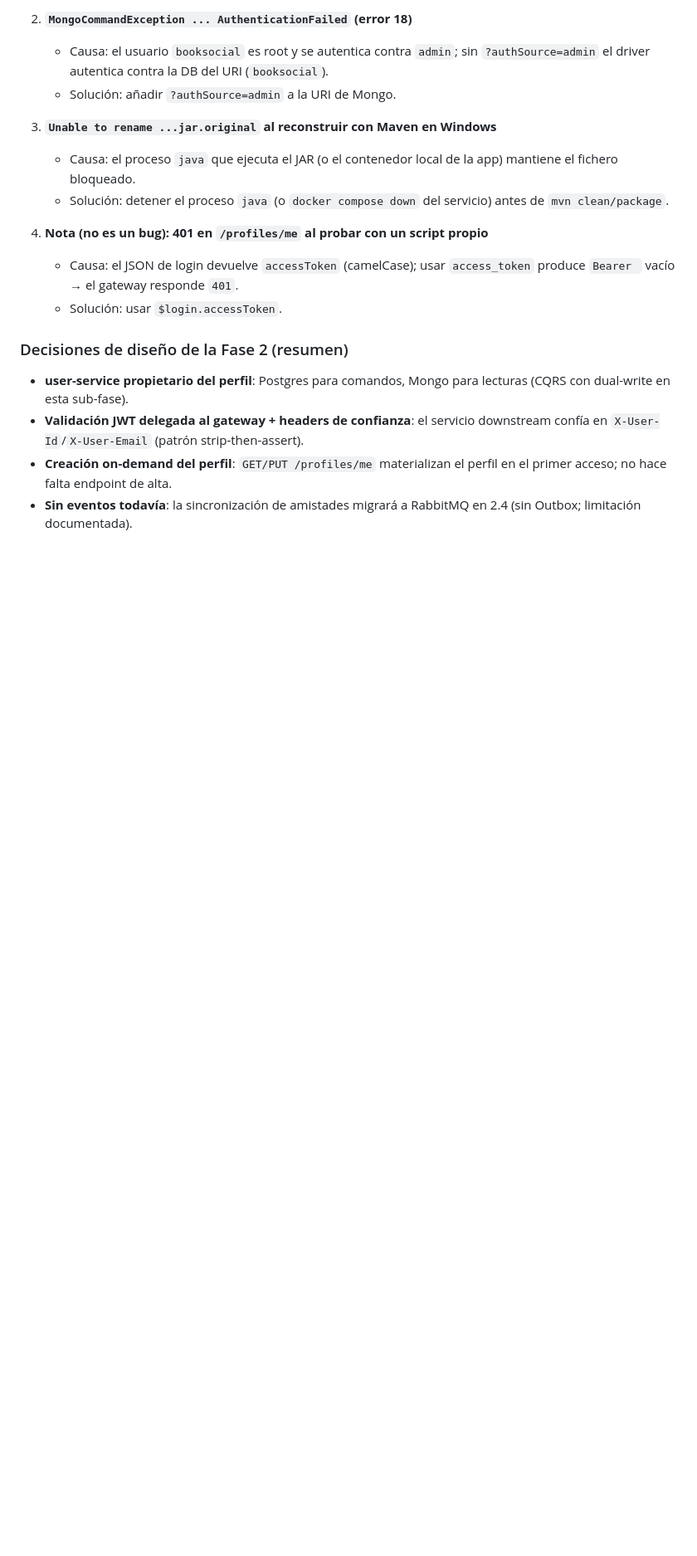
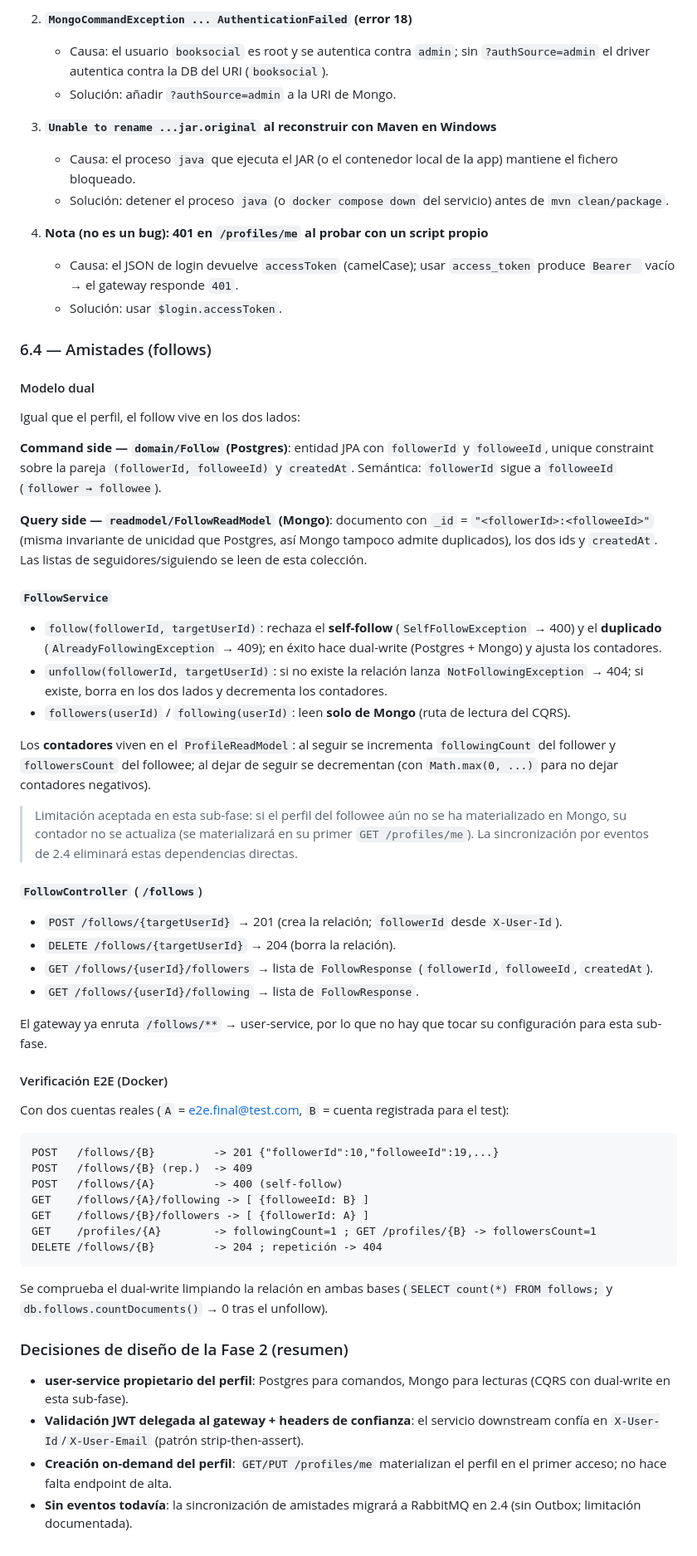
Before and after one commit to JavierIncio/BookSocial, a Markdown page: docs/GUIDE.md, the part around the change. Shown at 83% size. GitHub-like rendering; blank space fills up the shorter version.

Commit message:
docs: guia 6.4 amistades y estado de sesion (fase 2.3)

````diff
--- a/docs/GUIDE.md
+++ b/docs/GUIDE.md
@@ -2703,6 +2703,51 @@ db.profiles.find({}, {userId: 1, displayName: 1, _id: 0}).toArray()
    - Causa: el JSON de login devuelve `accessToken` (camelCase); usar `access_token` produce `Bearer ` vacío → el gateway responde `401`.
    - Solución: usar `$login.accessToken`.
 
+### 6.4 — Amistades (follows)
+
+#### Modelo dual
+
+Igual que el perfil, el follow vive en los dos lados:
+
+**Command side — `domain/Follow` (Postgres)**: entidad JPA con `followerId` y `followeeId`, unique constraint sobre la pareja `(followerId, followeeId)` y `createdAt`. Semántica: `followerId` sigue a `followeeId` (`follower → followee`).
+
+**Query side — `readmodel/FollowReadModel` (Mongo)**: documento con `_id` = `"<followerId>:<followeeId>"` (misma invariante de unicidad que Postgres, así Mongo tampoco admite duplicados), los dos ids y `createdAt`. Las listas de seguidores/siguiendo se leen de esta colección.
+
+#### `FollowService`
+
+- `follow(followerId, targetUserId)`: rechaza el **self-follow** (`SelfFollowException` → 400) y el **duplicado** (`AlreadyFollowingException` → 409); en éxito hace dual-write (Postgres + Mongo) y ajusta los contadores.
+- `unfollow(followerId, targetUserId)`: si no existe la relación lanza `NotFollowingException` → 404; si existe, borra en los dos lados y decrementa los contadores.
+- `followers(userId)` / `following(userId)`: leen **solo de Mongo** (ruta de lectura del CQRS).
+
+Los **contadores** viven en el `ProfileReadModel`: al seguir se incrementa `followingCount` del follower y `followersCount` del followee; al dejar de seguir se decrementan (con `Math.max(0, ...)` para no dejar contadores negativos).
+
+> Limitación aceptada en esta sub-fase: si el perfil del followee aún no se ha materializado en Mongo, su contador no se actualiza (se materializará en su primer `GET /profiles/me`). La sincronización por eventos de 2.4 eliminará estas dependencias directas.
+
+#### `FollowController` (`/follows`)
+
+- `POST /follows/{targetUserId}` → 201 (crea la relación; `followerId` desde `X-User-Id`).
+- `DELETE /follows/{targetUserId}` → 204 (borra la relación).
+- `GET /follows/{userId}/followers` → lista de `FollowResponse` (`followerId`, `followeeId`, `createdAt`).
+- `GET /follows/{userId}/following` → lista de `FollowResponse`.
+
+El gateway ya enruta `/follows/**` → user-service, por lo que no hay que tocar su configuración para esta sub-fase.
+
+#### Verificación E2E (Docker)
+
+Con dos cuentas reales (`A` = e2e.final@test.com, `B` = cuenta registrada para el test):
+
+```
+POST   /follows/{B}         -> 201 {"followerId":10,"followeeId":19,...}
+POST   /follows/{B} (rep.)  -> 409
+POST   /follows/{A}         -> 400 (self-follow)
+GET    /follows/{A}/following -> [ {followeeId: B} ]
+GET    /follows/{B}/followers -> [ {followerId: A} ]
+GET    /profiles/{A}        -> followingCount=1 ; GET /profiles/{B} -> followersCount=1
+DELETE /follows/{B}         -> 204 ; repetición -> 404
+```
+
+Se comprueba el dual-write limpiando la relación en ambas bases (`SELECT count(*) FROM follows;` y `db.follows.countDocuments()` → 0 tras el unfollow).
+
 ### Decisiones de diseño de la Fase 2 (resumen)
 
 - **user-service propietario del perfil**: Postgres para comandos, Mongo para lecturas (CQRS con dual-write en esta sub-fase).
````
Also changed, not shown: docs/SESSION_STATE.md (+7 -6 lines).
